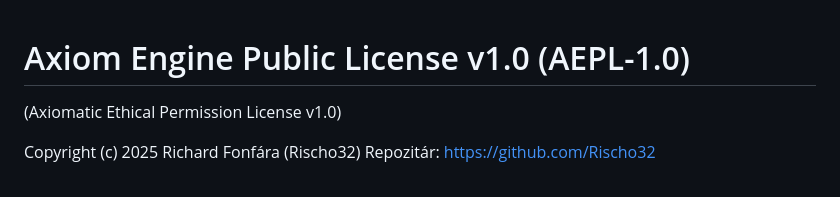
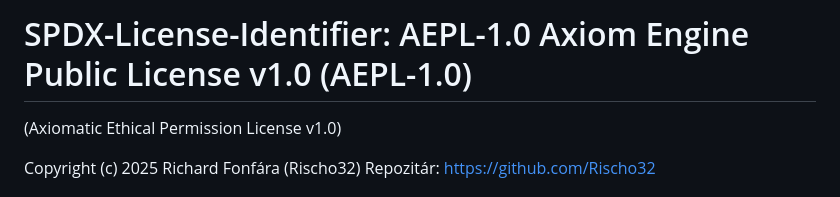
Before and after one commit to rischo32/Axiomatic-Inteligence-Axiomaticka-inteligencia, a Markdown page: LICENSE.md, the part around the change. GitHub-like rendering.

Commit message:
Add SPDX-License-Identifier to LICENSE.md

```diff
--- a/LICENSE.md
+++ b/LICENSE.md
@@ -1,3 +1,4 @@
+SPDX-License-Identifier: AEPL-1.0
 Axiom Engine Public License v1.0 (AEPL-1.0)
 =========================================
 
```
